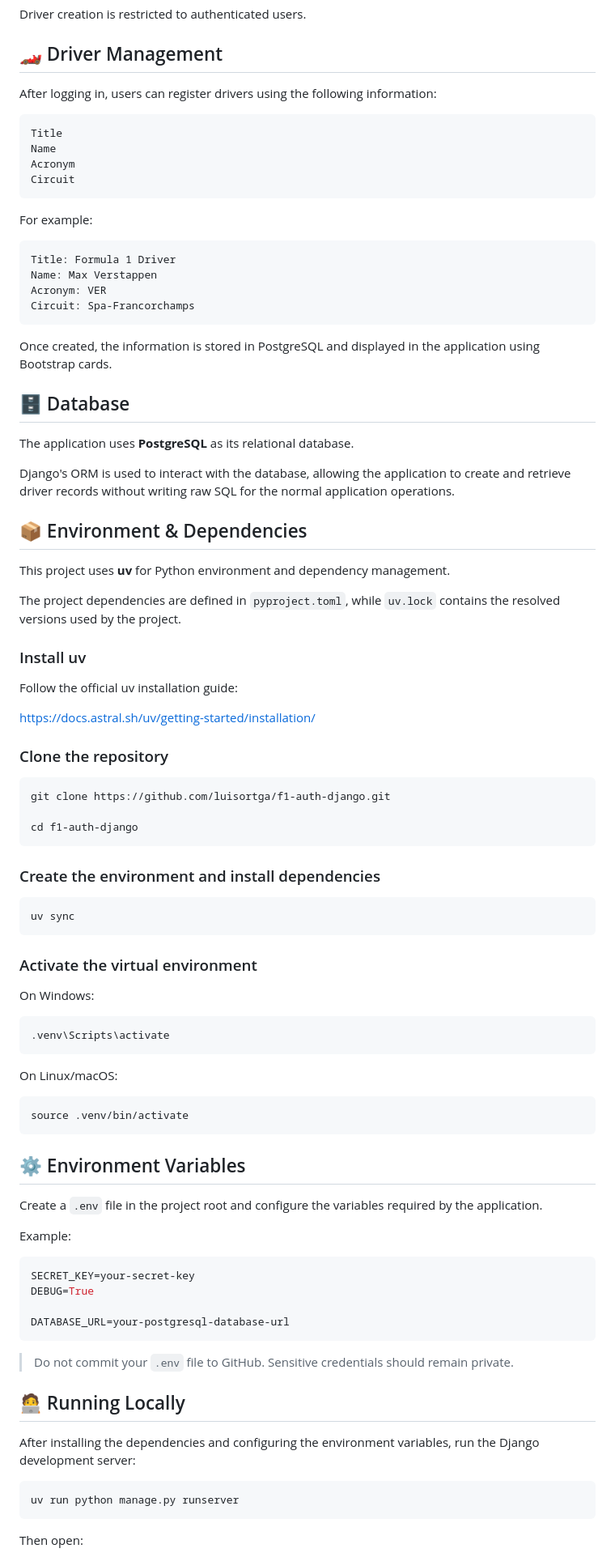
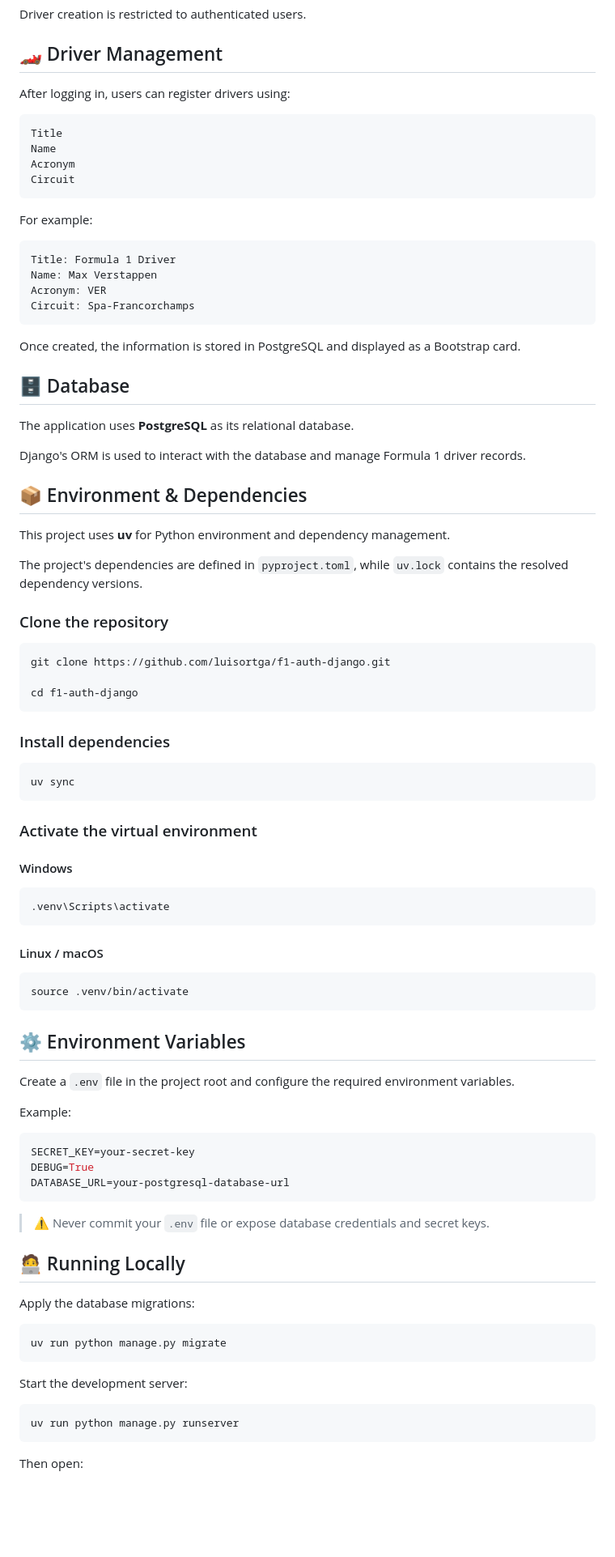
Before and after one commit to luisortga/f1-auth-django, a Markdown page: README.md, the part around one of its changes. Shown at 81% size. Rendered like a GitHub page; blank space fills up the shorter version.

````diff
--- a/README.md
+++ b/README.md
@@ -89,7 +118,7 @@ Driver creation is restricted to authenticated users.
 
 ## 🏎️ Driver Management
 
-After logging in, users can register drivers using the following information:
+After logging in, users can register drivers using:
 
 ```text
 Title
@@ -107,25 +136,19 @@ Acronym: VER
 Circuit: Spa-Francorchamps
 ```
 
-Once created, the information is stored in PostgreSQL and displayed in the application using Bootstrap cards.
+Once created, the information is stored in PostgreSQL and displayed as a Bootstrap card.
 
 ## 🗄️ Database
 
 The application uses **PostgreSQL** as its relational database.
 
-Django's ORM is used to interact with the database, allowing the application to create and retrieve driver records without writing raw SQL for the normal application operations.
+Django's ORM is used to interact with the database and manage Formula 1 driver records.
 
 ## 📦 Environment & Dependencies
 
 This project uses **uv** for Python environment and dependency management.
 
-The project dependencies are defined in `pyproject.toml`, while `uv.lock` contains the resolved versions used by the project.
-
-### Install uv
-
-Follow the official uv installation guide:
-
-https://docs.astral.sh/uv/getting-started/installation/
+The project's dependencies are defined in `pyproject.toml`, while `uv.lock` contains the resolved dependency versions.
 
 ### Clone the repository
 
@@ -135,7 +158,7 @@ git clone https://github.com/luisortga/f1-auth-django.git
 cd f1-auth-django
 ```
 
-### Create the environment and install dependencies
+### Install dependencies
 
 ```bash
 uv sync
@@ -143,13 +166,13 @@ uv sync
 
 ### Activate the virtual environment
 
-On Windows:
+#### Windows
 
 ```powershell
 .venv\Scripts\activate
 ```
 
-On Linux/macOS:
+#### Linux / macOS
 
 ```bash
 source .venv/bin/activate
@@ -157,22 +180,27 @@ source .venv/bin/activate
 
 ## ⚙️ Environment Variables
 
-Create a `.env` file in the project root and configure the variables required by the application.
+Create a `.env` file in the project root and configure the required environment variables.
 
 Example:
 
 ```env
 SECRET_KEY=your-secret-key
 DEBUG=True
-
 DATABASE_URL=your-postgresql-database-url
 ```
 
-> Do not commit your `.env` file to GitHub. Sensitive credentials should remain private.
+> ⚠️ Never commit your `.env` file or expose database credentials and secret keys.
 
 ## 🧑‍💻 Running Locally
 
-After installing the dependencies and configuring the environment variables, run the Django development server:
+Apply the database migrations:
+
+```bash
+uv run python manage.py migrate
+```
+
+Start the development server:
 
 ```bash
 uv run python manage.py runserver
````
Also changed, not shown: other parts of README.md (+114 -77 lines).
